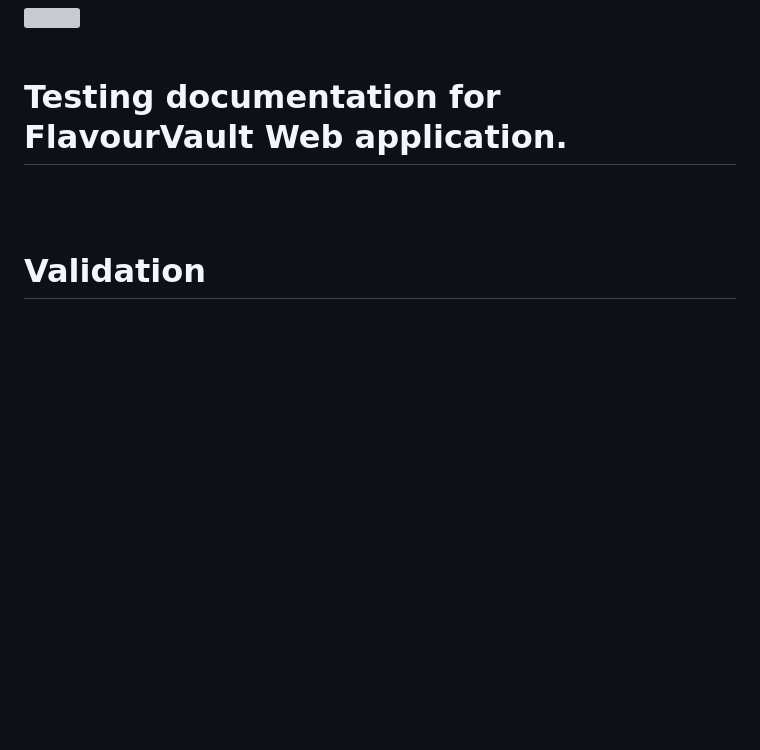
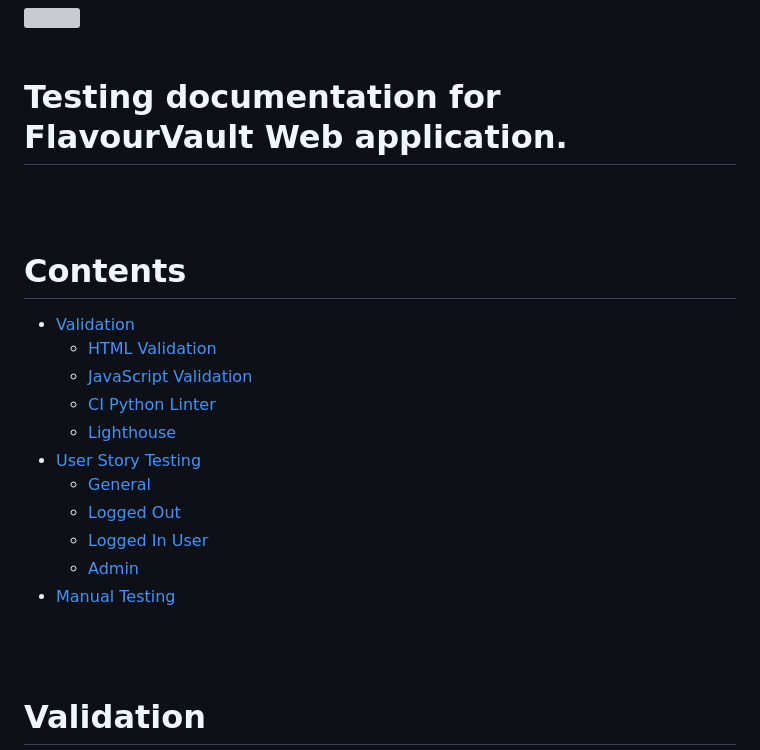
Before and after one commit to Rand-Jelo/Flavour-Vault, a Markdown page: TESTING.md, the part around one of its changes. Drawn GitHub-style; blank space fills up the shorter version; grey boxes are pictures that could not be loaded.

Commit message:
Add table of content to TESTING.md

```diff
--- a/TESTING.md
+++ b/TESTING.md
@@ -4,3 +4,17 @@
 # Testing documentation for FlavourVault Web application.
 <br><br>
 
+# Contents
+
+* [Validation](#validation)
+    * [HTML Validation](#html-validation)
+    * [JavaScript Validation](#javascript-validation)
+    * [CI Python Linter](#ci-python-linter)
+    * [Lighthouse](#lighthouse)
+* [User Story Testing](#user-story-testing)
+    * [General](#general)
+    * [Logged Out](#logged-out)
+    * [Logged In User](#logged-in-user)
+    * [Admin](#admin)
+* [Manual Testing](#manual-testing)
+
```
Also changed, not shown: other parts of TESTING.md (+1 -0 lines).
